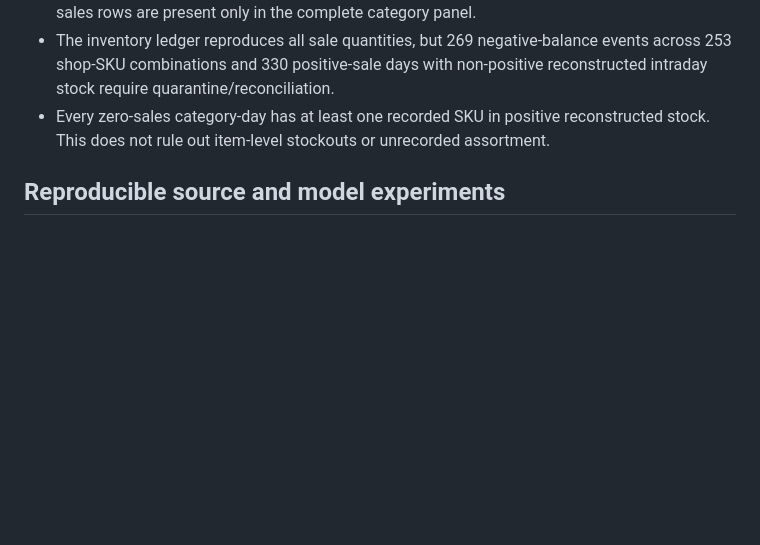
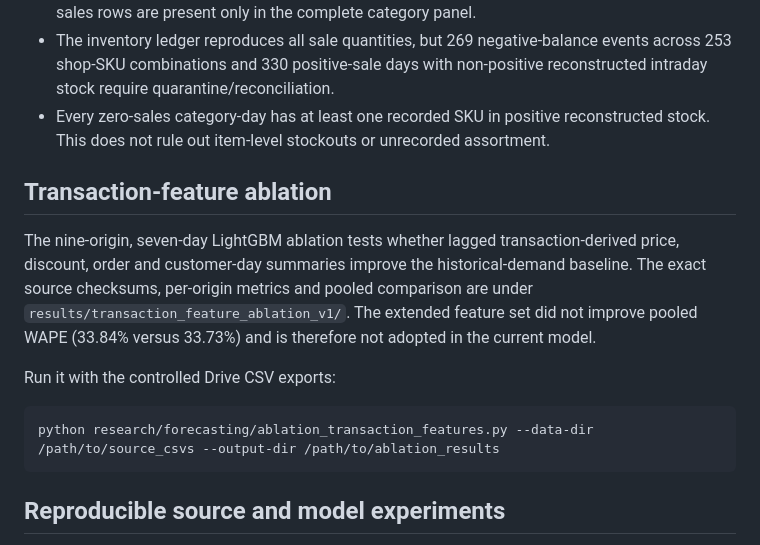
Before and after one commit to RlM100always/Thesis, a Markdown page: research/forecasting/README.md, the part around the change. Drawn GitHub-style; blank space fills up the shorter version.

Commit message:
Document the nine-origin transaction-feature ablation and its result

````diff
--- a/research/forecasting/README.md
+++ b/research/forecasting/README.md
@@ -18,6 +18,16 @@ See `docs/DRIVE_DATASET_AUDIT_2026-11-07.md` for the full 8 November source, tra
 - SKU aggregation reproduces all positive shop-category daily rows. The 210,972 category zero-sales rows are present only in the complete category panel.
 - The inventory ledger reproduces all sale quantities, but 269 negative-balance events across 253 shop-SKU combinations and 330 positive-sale days with non-positive reconstructed intraday stock require quarantine/reconciliation.
 - Every zero-sales category-day has at least one recorded SKU in positive reconstructed stock. This does not rule out item-level stockouts or unrecorded assortment.
+
+## Transaction-feature ablation
+
+The nine-origin, seven-day LightGBM ablation tests whether lagged transaction-derived price, discount, order and customer-day summaries improve the historical-demand baseline. The exact source checksums, per-origin metrics and pooled comparison are under `results/transaction_feature_ablation_v1/`. The extended feature set did not improve pooled WAPE (33.84% versus 33.73%) and is therefore not adopted in the current model.
+
+Run it with the controlled Drive CSV exports:
+
+```bash
+python research/forecasting/ablation_transaction_features.py --data-dir /path/to/source_csvs --output-dir /path/to/ablation_results
+```
 
 ## Reproducible source and model experiments
 
````
